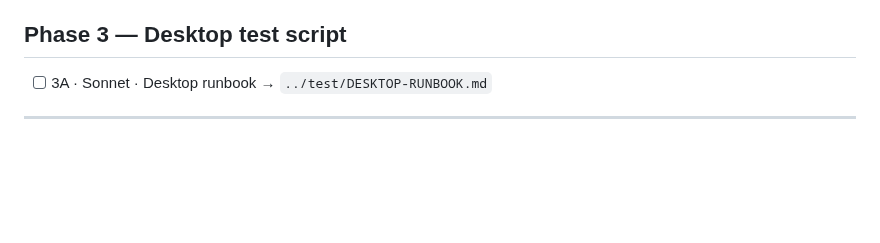
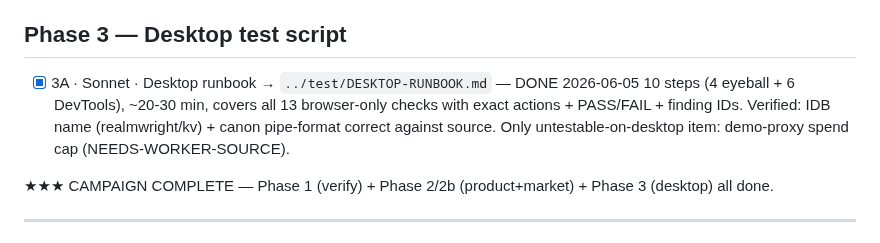
Before and after one commit to mdnahin537/MD-nahin, a Markdown page: .audit/verify/PROGRESS.md, the part around the change. Rendered like a GitHub page; blank space fills up the shorter version.

Commit message:
Phase 3: desktop test runbook (campaign complete)
10-step (~20-30 min) hands-on runbook to confirm the browser-only
findings on a real desktop: 4 eyeball checks + 6 DevTools/crafted-input
checks, each with exact actions, PASS/FAIL definitions, and finding IDs.
Verified the load-bearing specifics against source (IndexedDB
realmwright/kv; canon visibility = 4th pipe field). Only finding not
testable even on desktop: the demo-proxy spend cap (Worker source).

Campaign complete: Phase 1 (verified defect report) + Phase 2/2b
(product strategy corrected by web research) + Phase 3 (desktop runbook).

https://claude.ai/code/session_015xsjPhAVBoZLUvpwLUzJMp

```diff
--- a/.audit/verify/PROGRESS.md
+++ b/.audit/verify/PROGRESS.md
@@ -58,7 +58,12 @@ committed deliverable. Pick up at the first `[ ]`.
       Tonight demo. Constraint: WebFetch 403-blocked, WebSearch-only (confidence flagged in-doc).
 
 ## Phase 3 — Desktop test script
-- [ ] 3A · Sonnet · Desktop runbook                       → `../test/DESKTOP-RUNBOOK.md`
+- [x] 3A · Sonnet · Desktop runbook                       → `../test/DESKTOP-RUNBOOK.md` — DONE 2026-06-05
+      10 steps (4 eyeball + 6 DevTools), ~20-30 min, covers all 13 browser-only checks with exact
+      actions + PASS/FAIL + finding IDs. Verified: IDB name (realmwright/kv) + canon pipe-format
+      correct against source. Only untestable-on-desktop item: demo-proxy spend cap (NEEDS-WORKER-SOURCE).
+
+★★★ CAMPAIGN COMPLETE — Phase 1 (verify) + Phase 2/2b (product+market) + Phase 3 (desktop) all done.
 
 ---
 
```
Also changed, not shown: 1 other file.
